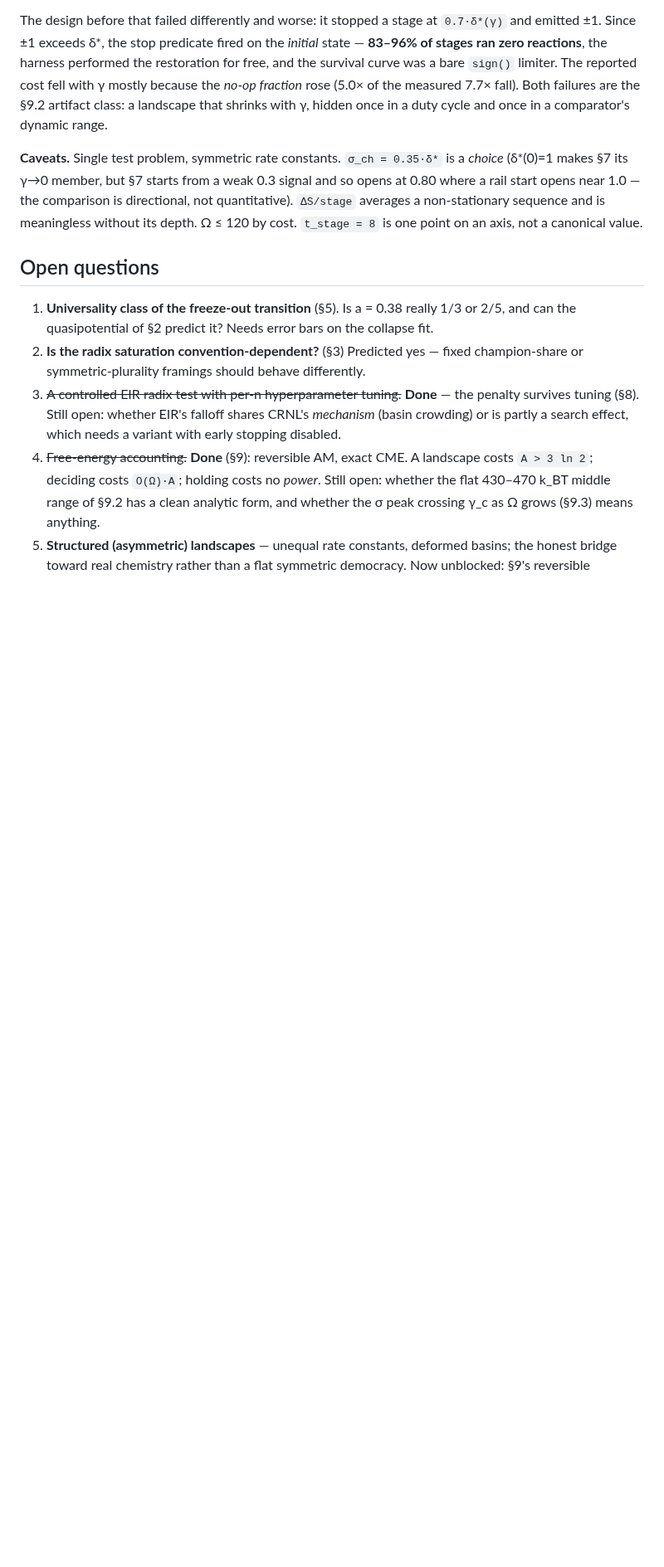
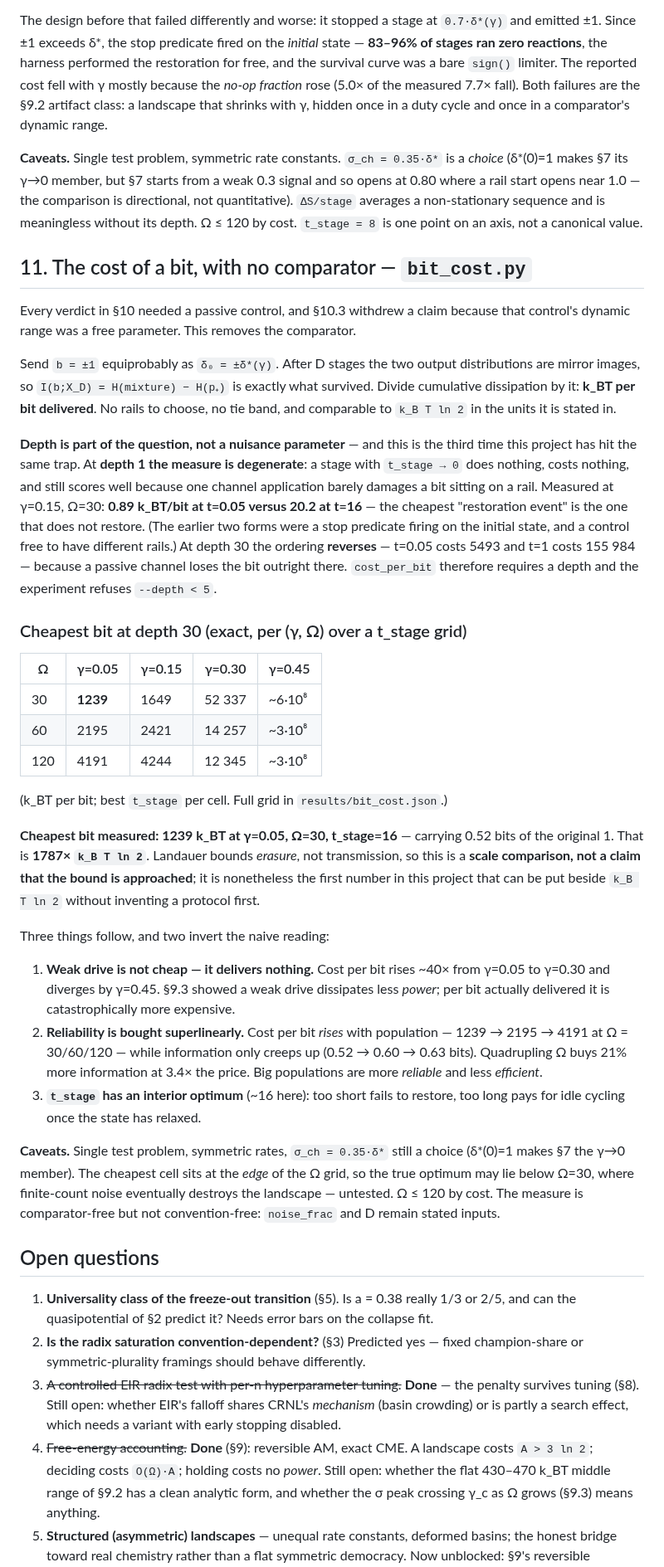
Before and after one commit to Pantelis23/CRNL, a Markdown page: FINDINGS.md, the part around one of its changes. Shown at 83% size. GitHub-like rendering; blank space fills up the shorter version.

```diff
--- a/FINDINGS.md
+++ b/FINDINGS.md
@@ -480,6 +480,61 @@ quantitative). `ΔS/stage` averages a non-stationary sequence and is meaningless
 its depth. Ω ≤ 120 by cost. `t_stage = 8` is one point on an axis, not a canonical
 value.
 
+## 11. The cost of a bit, with no comparator — `bit_cost.py`
+
+Every verdict in §10 needed a passive control, and §10.3 withdrew a claim because
+that control's dynamic range was a free parameter. This removes the comparator.
+
+Send `b = ±1` equiprobably as `δ₀ = ±δ*(γ)`. After D stages the two output
+distributions are mirror images, so `I(b;X_D) = H(mixture) − H(p₊)` is exactly what
+survived. Divide cumulative dissipation by it: **k_BT per bit delivered**. No rails
+to choose, no tie band, and comparable to `k_B T ln 2` in the units it is stated in.
+
+**Depth is part of the question, not a nuisance parameter** — and this is the third
+time this project has hit the same trap. At **depth 1 the measure is degenerate**: a
+stage with `t_stage → 0` does nothing, costs nothing, and still scores well because
+one channel application barely damages a bit sitting on a rail. Measured at γ=0.15,
+Ω=30: **0.89 k_BT/bit at t=0.05 versus 20.2 at t=16** — the cheapest "restoration
+event" is the one that does not restore. (The earlier two forms were a stop predicate
+firing on the initial state, and a control free to have different rails.) At depth 30
+the ordering **reverses** — t=0.05 costs 5493 and t=1 costs 155 984 — because a
+passive channel loses the bit outright there. `cost_per_bit` therefore requires a
+depth and the experiment refuses `--depth < 5`.
+
+### Cheapest bit at depth 30 (exact, per (γ, Ω) over a t_stage grid)
+
+| Ω | γ=0.05 | γ=0.15 | γ=0.30 | γ=0.45 |
+|---|--------|--------|--------|--------|
+| 30 | **1239** | 1649 | 52 337 | ~6·10⁸ |
+| 60 | 2195 | 2421 | 14 257 | ~3·10⁸ |
+| 120 | 4191 | 4244 | 12 345 | ~3·10⁸ |
+
+(k_BT per bit; best `t_stage` per cell. Full grid in `results/bit_cost.json`.)
+
+**Cheapest bit measured: 1239 k_BT at γ=0.05, Ω=30, t_stage=16** — carrying 0.52
+bits of the original 1. That is **1787× `k_B T ln 2`**. Landauer bounds *erasure*,
+not transmission, so this is a **scale comparison, not a claim that the bound is
+approached**; it is nonetheless the first number in this project that can be put
+beside `k_B T ln 2` without inventing a protocol first.
+
+Three things follow, and two invert the naive reading:
+
+1. **Weak drive is not cheap — it delivers nothing.** Cost per bit rises ~40× from
+   γ=0.05 to γ=0.30 and diverges by γ=0.45. §9.3 showed a weak drive dissipates less
+   *power*; per bit actually delivered it is catastrophically more expensive.
+2. **Reliability is bought superlinearly.** Cost per bit *rises* with population —
+   1239 → 2195 → 4191 at Ω = 30/60/120 — while information only creeps up (0.52 →
+   0.60 → 0.63 bits). Quadrupling Ω buys 21% more information at 3.4× the price. Big
+   populations are more *reliable* and less *efficient*.
+3. **`t_stage` has an interior optimum** (~16 here): too short fails to restore, too
+   long pays for idle cycling once the state has relaxed.
+
+**Caveats.** Single test problem, symmetric rates, `σ_ch = 0.35·δ*` still a choice
+(δ*(0)=1 makes §7 the γ→0 member). The cheapest cell sits at the *edge* of the Ω grid,
+so the true optimum may lie below Ω=30, where finite-count noise eventually destroys
+the landscape — untested. Ω ≤ 120 by cost. The measure is comparator-free but not
+convention-free: `noise_frac` and D remain stated inputs.
+
 ## Open questions
 
 1. **Universality class of the freeze-out transition** (§5). Is a = 0.38 really 1/3
```
Also changed, not shown: other parts of FINDINGS.md (+5 -5 lines), README.md (+23 -2 lines), experiments/bit_cost.png (added), 4 other files.
